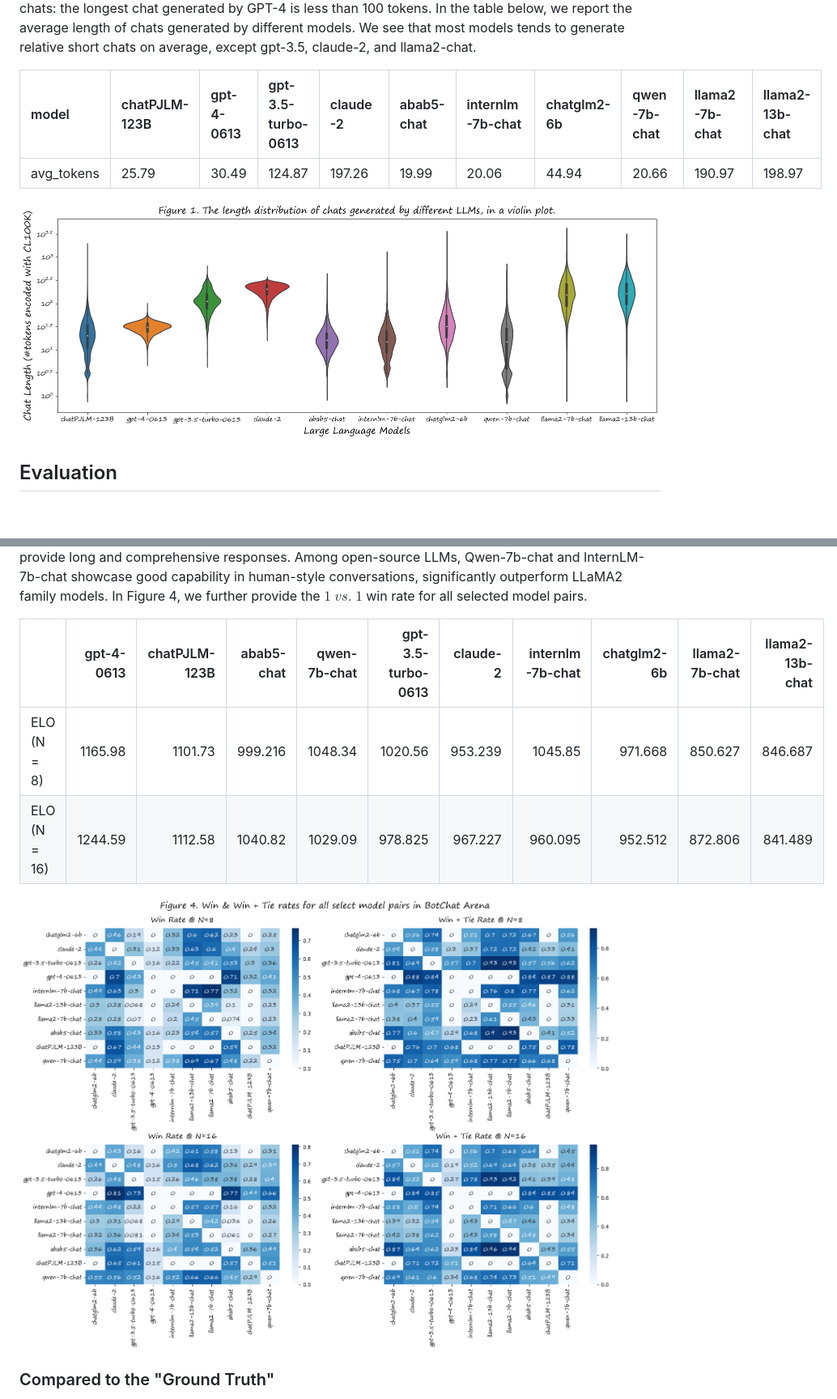
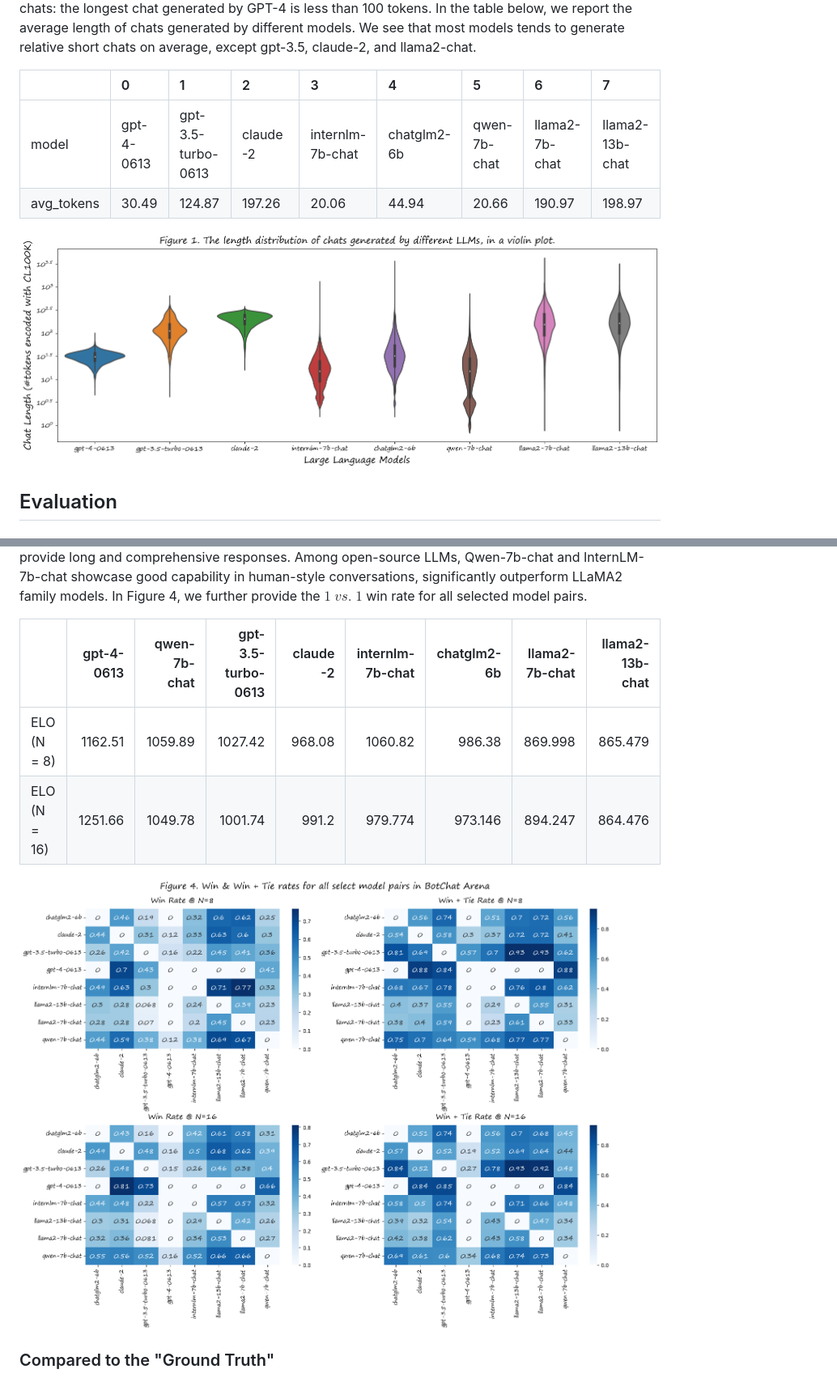
Before and after one commit to open-compass/BotChat, a Markdown page: README.md, 2 parts joined by grey strips. Shown: that part at 81% size. Drawn GitHub-style; pictures changed too: assets/BotChatArena.png, assets/LengthStats_bymodel.png.

```diff
--- a/README.md
+++ b/README.md
@@ -69,9 +69,10 @@ print(chats) # Chats is a list of multiple strings, each string is a chat spoken
 
 We first count the length of those model-generated chats and provide some statistics. For each generated chat, we tokenize it with the CL100K tokenizer (used by OpenAI GPT-4), and count the token length. Figure 1 demonstrates the token length distribution of chats generated by different models. Most LLMs generate chats which span a wide range of token lengths, from one to several thousands. One exception is GPT-4, it has strong instruction following capabilities and always generate relatively short chats: the longest chat generated by GPT-4 is less than 100 tokens. In the table below, we report the average length of chats generated by different models. We see that most models tends to generate relative short chats on average, except gpt-3.5, claude-2, and llama2-chat.
 
-| model      | chatPJLM-123B | gpt-4-0613 | gpt-3.5-turbo-0613 | claude-2 | abab5-chat | internlm-7b-chat | chatglm2-6b | qwen-7b-chat | llama2-7b-chat | llama2-13b-chat |
-|:-----------|:--------------|:-----------|:-------------------|:---------|:-----------|:-----------------|:------------|:-------------|:---------------|:----------------|
-| avg_tokens | 25.79         | 30.49      | 124.87             | 197.26   | 19.99      | 20.06            | 44.94       | 20.66        | 190.97         | 198.97          |
+|            | 0          | 1                  | 2        | 3                | 4           | 5            | 6              | 7               |
+|:-----------|:-----------|:-------------------|:---------|:-----------------|:------------|:-------------|:---------------|:----------------|
+| model      | gpt-4-0613 | gpt-3.5-turbo-0613 | claude-2 | internlm-7b-chat | chatglm2-6b | qwen-7b-chat | llama2-7b-chat | llama2-13b-chat |
+| avg_tokens | 30.49      | 124.87             | 197.26   | 20.06            | 44.94       | 20.66        | 190.97         | 198.97          |
 
 ![Chat Length Distribution](/assets/LengthStats_bymodel.png)
 
@@ -154,10 +155,10 @@ Choice: Neither\nReason: BlahBlah\n\n
 
 In the table below, we demonstrate the ELO score (`init=1000, scale=400, K=32`) of LLMs in BotChat Arena (models sorted by the ELO score @ $N=16$).  GPT-4 achieves the highest ELO score under both setting, when $N$ is increased from 8 to 16, the score gap becomes even larger. The performance of GPT-3.5 and Claude-2 is not good under both settings and lags behind some open-source LLMs, partially due to their limited instruction-following capabilities and the strong tendency to act like an AI assistant and provide long and comprehensive responses. Among open-source LLMs, Qwen-7b-chat and InternLM-7b-chat showcase good capability in human-style conversations, significantly outperform LLaMA2 family models. In Figure 4, we further provide the $1$ $vs.$ $1$ win rate for all selected model pairs.
 
-|              |   gpt-4-0613 |   chatPJLM-123B |   abab5-chat |   qwen-7b-chat |   gpt-3.5-turbo-0613 |   claude-2 |   internlm-7b-chat |   chatglm2-6b |   llama2-7b-chat |   llama2-13b-chat |
-|:-------------|-------------:|----------------:|-------------:|---------------:|---------------------:|-----------:|-------------------:|--------------:|-----------------:|------------------:|
-| ELO (N = 8)  |      1165.98 |         1101.73 |      999.216 |        1048.34 |             1020.56  |    953.239 |           1045.85  |       971.668 |          850.627 |           846.687 |
-| ELO (N = 16) |      1244.59 |         1112.58 |     1040.82  |        1029.09 |              978.825 |    967.227 |            960.095 |       952.512 |          872.806 |           841.489 |
+|              |   gpt-4-0613 |   qwen-7b-chat |   gpt-3.5-turbo-0613 |   claude-2 |   internlm-7b-chat |   chatglm2-6b |   llama2-7b-chat |   llama2-13b-chat |
+|:-------------|-------------:|---------------:|---------------------:|-----------:|-------------------:|--------------:|-----------------:|------------------:|
+| ELO (N = 8)  |      1162.51 |        1059.89 |              1027.42 |     968.08 |           1060.82  |       986.38  |          869.998 |           865.479 |
+| ELO (N = 16) |      1251.66 |        1049.78 |              1001.74 |     991.2  |            979.774 |       973.146 |          894.247 |           864.476 |
 
 ![BotChat Arena](/assets/BotChatArena.png)
 
```
Also changed, not shown: other parts of README.md (+4 -4 lines), assets/Passrate_GT.png, assets/SelectedPairs.png, assets/UniEval_passrate.png, assets/WinTieRate_GT.png, 2 other files.
